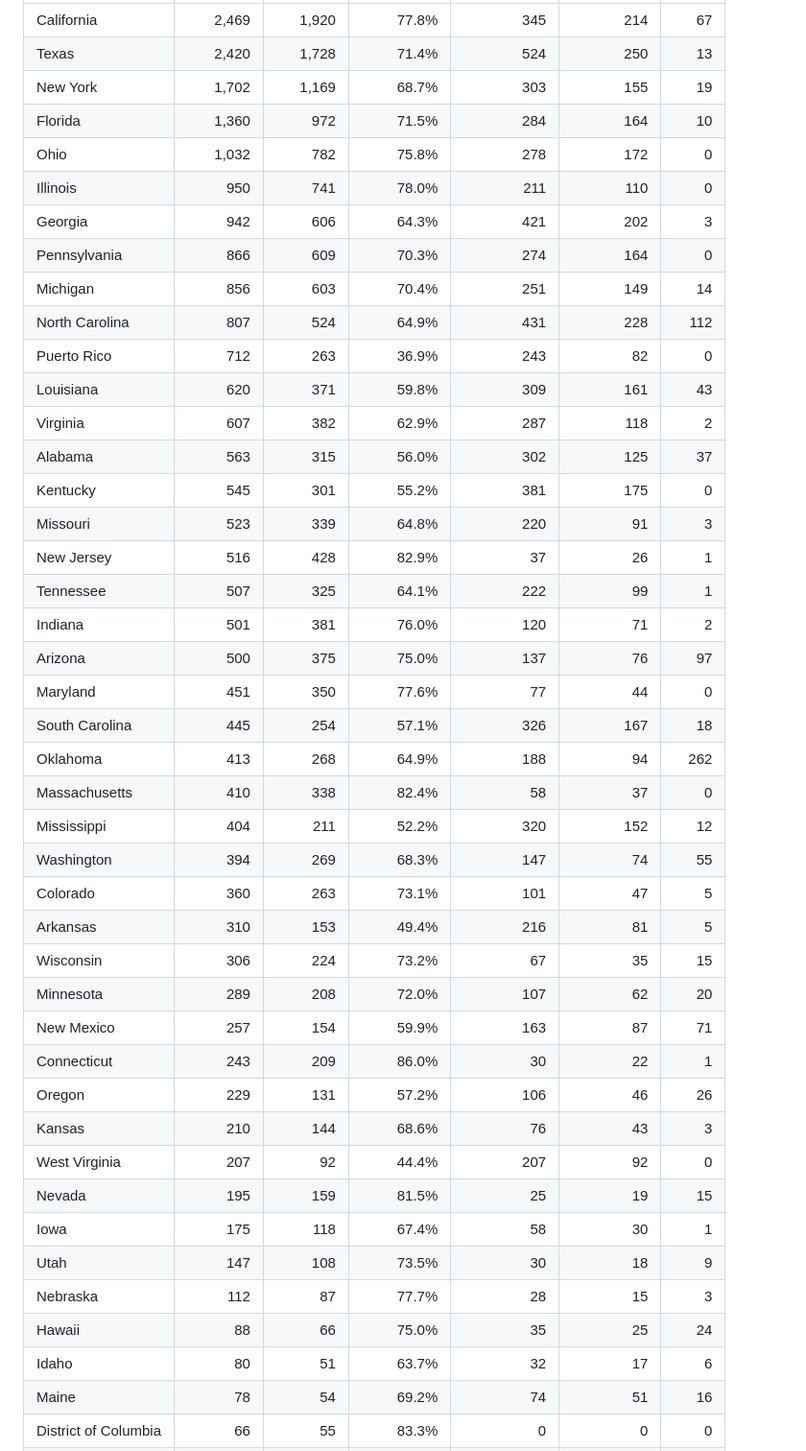
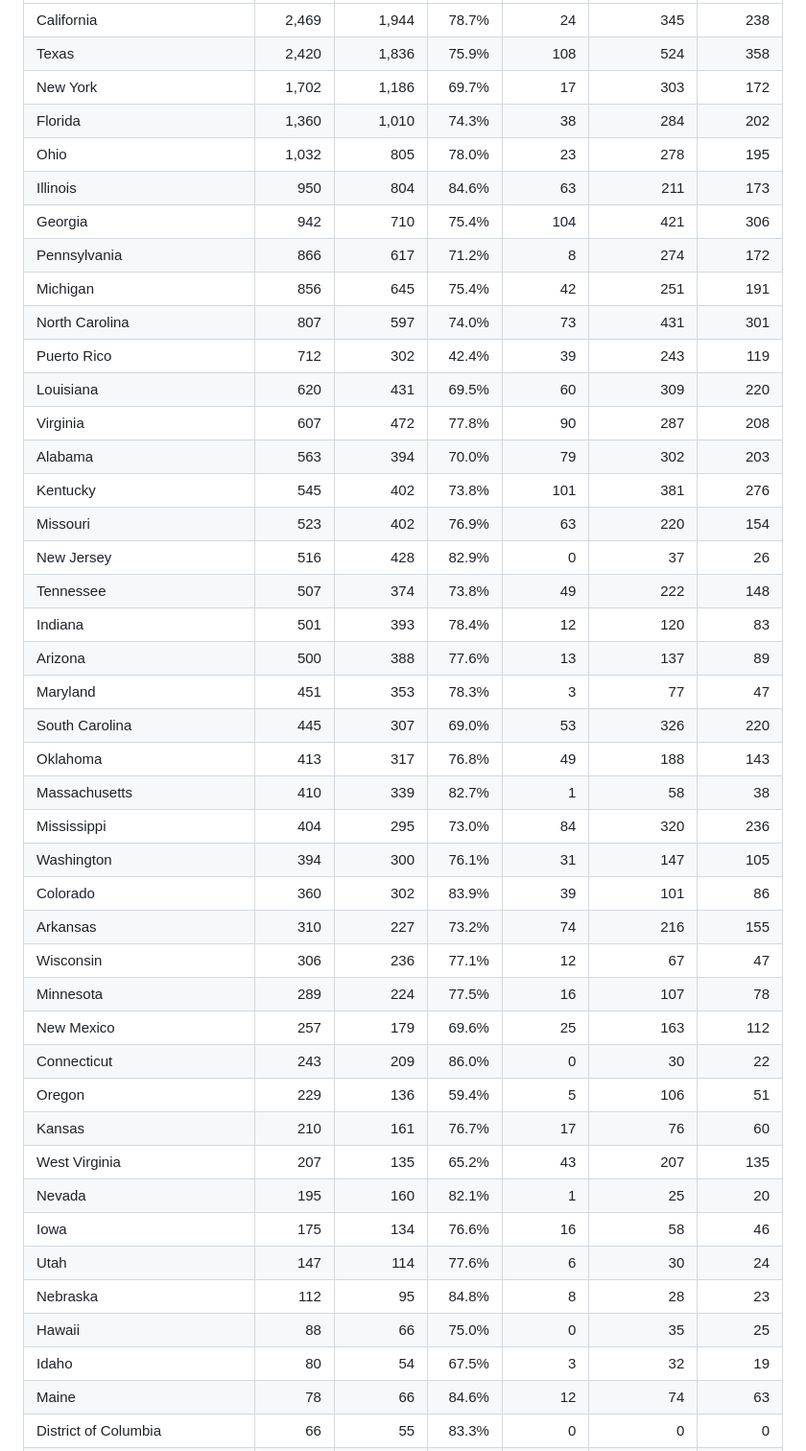
Before and after one commit to vargovargo/oz2, a Markdown page: docs/cra-oz-overlap-brief.md, the part around one of its changes. Shown at 96% size. GitHub-like rendering.

```diff
--- a/docs/cra-oz-overlap-brief.md
+++ b/docs/cra-oz-overlap-brief.md
@@ -61,44 +85,44 @@ Across the eligible universe:
 |---|---:|---:|---:|---:|---:|---:|
-| California | 2,469 | 1,920 | 77.8% | 345 | 214 | 67 |
-| Texas | 2,420 | 1,728 | 71.4% | 524 | 250 | 13 |
-| New York | 1,702 | 1,169 | 68.7% | 303 | 155 | 19 |
-| Florida | 1,360 | 972 | 71.5% | 284 | 164 | 10 |
-| Ohio | 1,032 | 782 | 75.8% | 278 | 172 | 0 |
-| Illinois | 950 | 741 | 78.0% | 211 | 110 | 0 |
-| Georgia | 942 | 606 | 64.3% | 421 | 202 | 3 |
-| Pennsylvania | 866 | 609 | 70.3% | 274 | 164 | 0 |
-| Michigan | 856 | 603 | 70.4% | 251 | 149 | 14 |
-| North Carolina | 807 | 524 | 64.9% | 431 | 228 | 112 |
-| Puerto Rico | 712 | 263 | 36.9% | 243 | 82 | 0 |
-| Louisiana | 620 | 371 | 59.8% | 309 | 161 | 43 |
-| Virginia | 607 | 382 | 62.9% | 287 | 118 | 2 |
-| Alabama | 563 | 315 | 56.0% | 302 | 125 | 37 |
-| Kentucky | 545 | 301 | 55.2% | 381 | 175 | 0 |
-| Missouri | 523 | 339 | 64.8% | 220 | 91 | 3 |
-| New Jersey | 516 | 428 | 82.9% | 37 | 26 | 1 |
-| Tennessee | 507 | 325 | 64.1% | 222 | 99 | 1 |
-| Indiana | 501 | 381 | 76.0% | 120 | 71 | 2 |
-| Arizona | 500 | 375 | 75.0% | 137 | 76 | 97 |
-| Maryland | 451 | 350 | 77.6% | 77 | 44 | 0 |
-| South Carolina | 445 | 254 | 57.1% | 326 | 167 | 18 |
-| Oklahoma | 413 | 268 | 64.9% | 188 | 94 | 262 |
-| Massachusetts | 410 | 338 | 82.4% | 58 | 37 | 0 |
-| Mississippi | 404 | 211 | 52.2% | 320 | 152 | 12 |
-| Washington | 394 | 269 | 68.3% | 147 | 74 | 55 |
-| Colorado | 360 | 263 | 73.1% | 101 | 47 | 5 |
-| Arkansas | 310 | 153 | 49.4% | 216 | 81 | 5 |
-| Wisconsin | 306 | 224 | 73.2% | 67 | 35 | 15 |
-| Minnesota | 289 | 208 | 72.0% | 107 | 62 | 20 |
-| New Mexico | 257 | 154 | 59.9% | 163 | 87 | 71 |
-| Connecticut | 243 | 209 | 86.0% | 30 | 22 | 1 |
-| Oregon | 229 | 131 | 57.2% | 106 | 46 | 26 |
-| Kansas | 210 | 144 | 68.6% | 76 | 43 | 3 |
-| West Virginia | 207 | 92 | 44.4% | 207 | 92 | 0 |
-| Nevada | 195 | 159 | 81.5% | 25 | 19 | 15 |
-| Iowa | 175 | 118 | 67.4% | 58 | 30 | 1 |
-| Utah | 147 | 108 | 73.5% | 30 | 18 | 9 |
-| Nebraska | 112 | 87 | 77.7% | 28 | 15 | 3 |
-| Hawaii | 88 | 66 | 75.0% | 35 | 25 | 24 |
-| Idaho | 80 | 51 | 63.7% | 32 | 17 | 6 |
-| Maine | 78 | 54 | 69.2% | 74 | 51 | 16 |
+| California | 2,469 | 1,944 | 78.7% | 24 | 345 | 238 |
+| Texas | 2,420 | 1,836 | 75.9% | 108 | 524 | 358 |
+| New York | 1,702 | 1,186 | 69.7% | 17 | 303 | 172 |
+| Florida | 1,360 | 1,010 | 74.3% | 38 | 284 | 202 |
+| Ohio | 1,032 | 805 | 78.0% | 23 | 278 | 195 |
+| Illinois | 950 | 804 | 84.6% | 63 | 211 | 173 |
+| Georgia | 942 | 710 | 75.4% | 104 | 421 | 306 |
+| Pennsylvania | 866 | 617 | 71.2% | 8 | 274 | 172 |
+| Michigan | 856 | 645 | 75.4% | 42 | 251 | 191 |
+| North Carolina | 807 | 597 | 74.0% | 73 | 431 | 301 |
+| Puerto Rico | 712 | 302 | 42.4% | 39 | 243 | 119 |
+| Louisiana | 620 | 431 | 69.5% | 60 | 309 | 220 |
+| Virginia | 607 | 472 | 77.8% | 90 | 287 | 208 |
+| Alabama | 563 | 394 | 70.0% | 79 | 302 | 203 |
+| Kentucky | 545 | 402 | 73.8% | 101 | 381 | 276 |
+| Missouri | 523 | 402 | 76.9% | 63 | 220 | 154 |
+| New Jersey | 516 | 428 | 82.9% | 0 | 37 | 26 |
+| Tennessee | 507 | 374 | 73.8% | 49 | 222 | 148 |
+| Indiana | 501 | 393 | 78.4% | 12 | 120 | 83 |
+| Arizona | 500 | 388 | 77.6% | 13 | 137 | 89 |
+| Maryland | 451 | 353 | 78.3% | 3 | 77 | 47 |
+| South Carolina | 445 | 307 | 69.0% | 53 | 326 | 220 |
+| Oklahoma | 413 | 317 | 76.8% | 49 | 188 | 143 |
+| Massachusetts | 410 | 339 | 82.7% | 1 | 58 | 38 |
+| Mississippi | 404 | 295 | 73.0% | 84 | 320 | 236 |
+| Washington | 394 | 300 | 76.1% | 31 | 147 | 105 |
+| Colorado | 360 | 302 | 83.9% | 39 | 101 | 86 |
+| Arkansas | 310 | 227 | 73.2% | 74 | 216 | 155 |
+| Wisconsin | 306 | 236 | 77.1% | 12 | 67 | 47 |
+| Minnesota | 289 | 224 | 77.5% | 16 | 107 | 78 |
+| New Mexico | 257 | 179 | 69.6% | 25 | 163 | 112 |
+| Connecticut | 243 | 209 | 86.0% | 0 | 30 | 22 |
+| Oregon | 229 | 136 | 59.4% | 5 | 106 | 51 |
+| Kansas | 210 | 161 | 76.7% | 17 | 76 | 60 |
+| West Virginia | 207 | 135 | 65.2% | 43 | 207 | 135 |
+| Nevada | 195 | 160 | 82.1% | 1 | 25 | 20 |
+| Iowa | 175 | 134 | 76.6% | 16 | 58 | 46 |
+| Utah | 147 | 114 | 77.6% | 6 | 30 | 24 |
+| Nebraska | 112 | 95 | 84.8% | 8 | 28 | 23 |
+| Hawaii | 88 | 66 | 75.0% | 0 | 35 | 25 |
+| Idaho | 80 | 54 | 67.5% | 3 | 32 | 19 |
+| Maine | 78 | 66 | 84.6% | 12 | 74 | 63 |
 | District of Columbia | 66 | 55 | 83.3% | 0 | 0 | 0 |
```
Also changed, not shown: other parts of docs/cra-oz-overlap-brief.md (+58 -34 lines).
